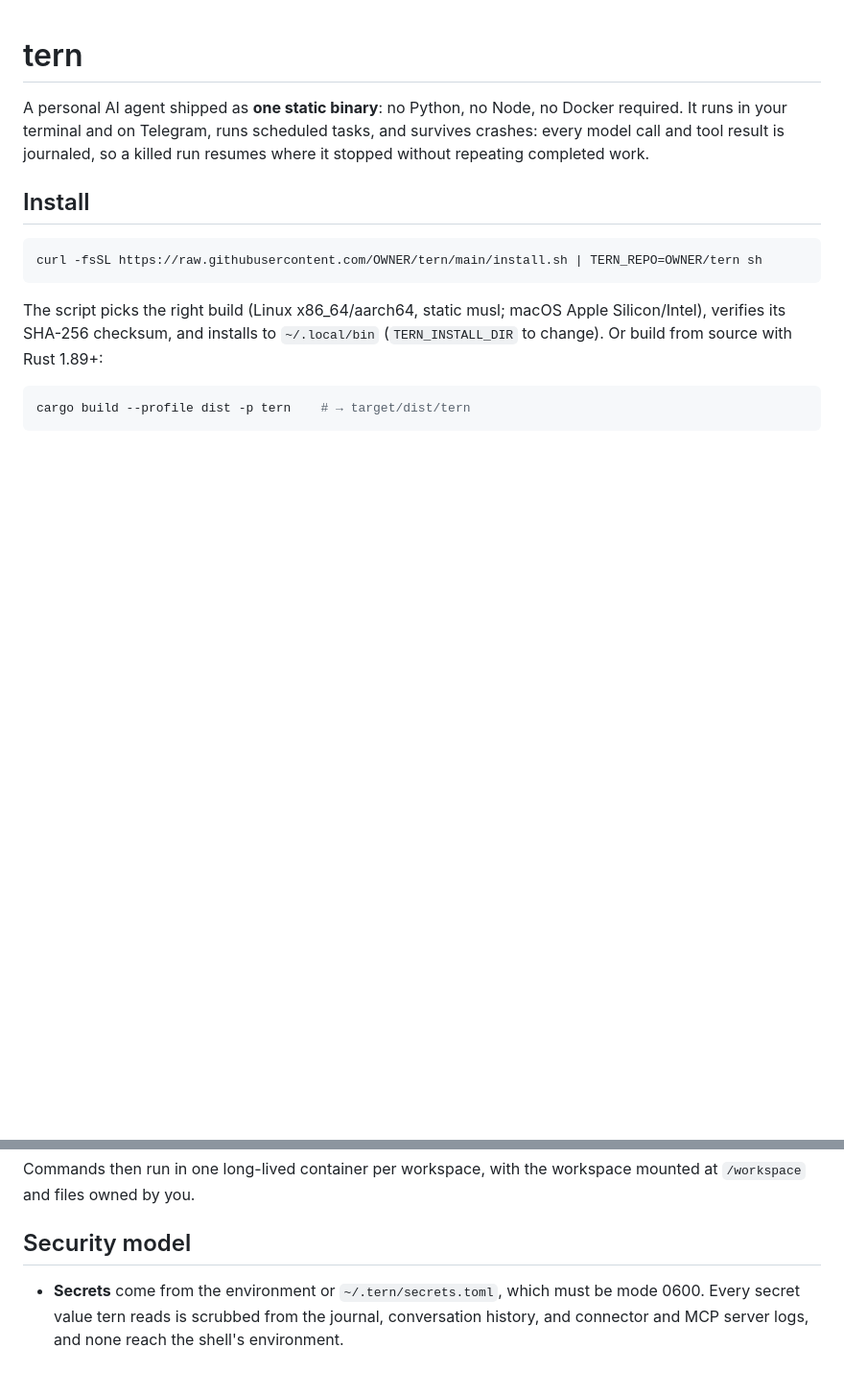
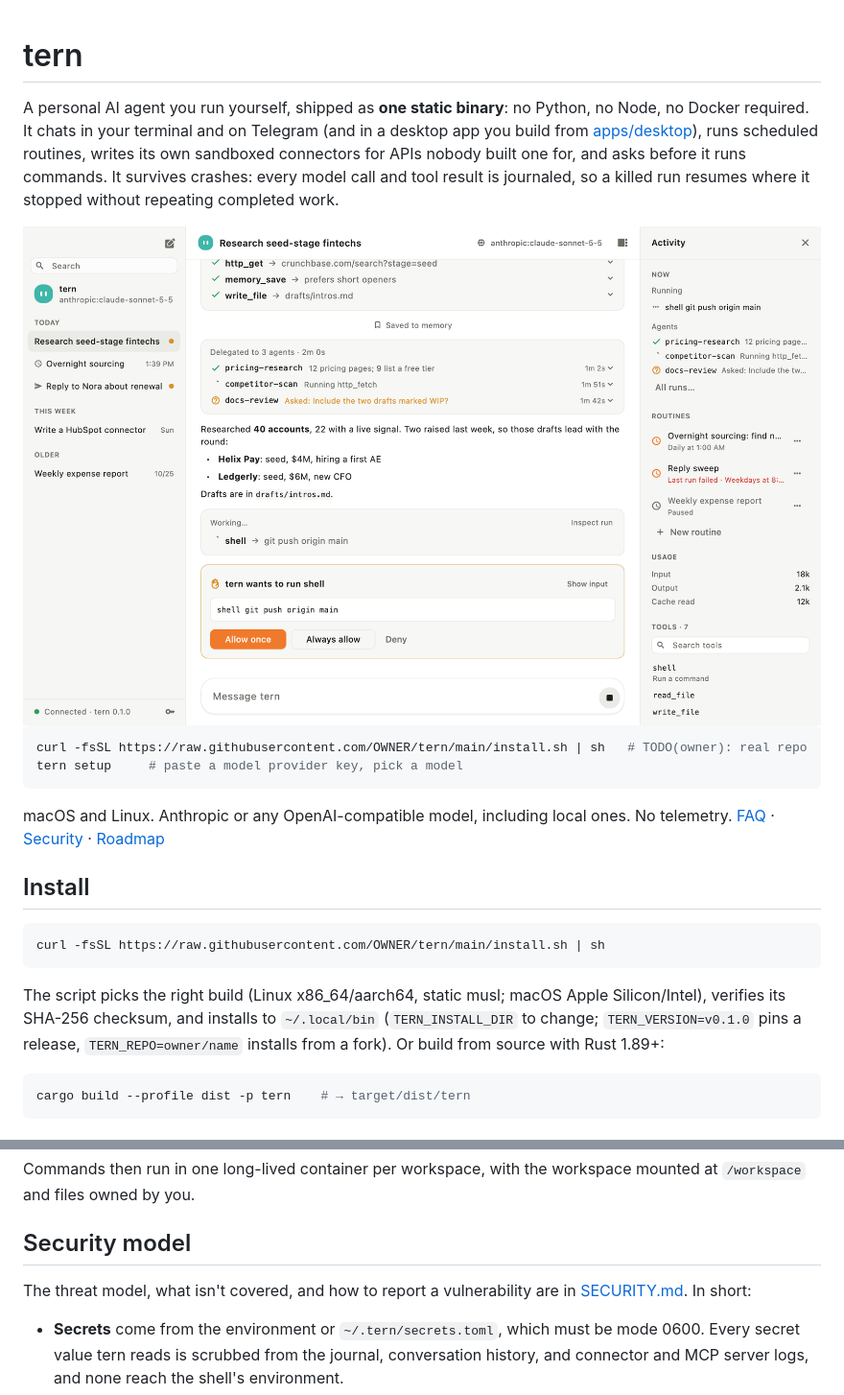
Before and after one commit to mitchellalderson/tern-agent, a Markdown page: README.md, 2 parts joined by grey strips. Shown at 96% size. Rendered like a GitHub page; pictures changed too: docs/assets/desktop-light.png (added); blank space fills up the shorter version.

````diff
--- a/README.md
+++ b/README.md
@@ -1,14 +1,29 @@
 # tern
 
-A personal AI agent shipped as **one static binary**: no Python, no Node, no Docker required. It runs in your terminal and on Telegram, runs scheduled tasks, and survives crashes: every model call and tool result is journaled, so a killed run resumes where it stopped without repeating completed work.
+A personal AI agent you run yourself, shipped as **one static binary**: no Python, no Node, no Docker required. It chats in your terminal and on Telegram (and in a desktop app you build from [apps/desktop](apps/desktop/README.md)), runs scheduled routines, writes its own sandboxed connectors for APIs nobody built one for, and asks before it runs commands. It survives crashes: every model call and tool result is journaled, so a killed run resumes where it stopped without repeating completed work.
+
+<!-- TODO(launch): replace this screenshot with docs/assets/demo.gif, the 90-second demo in docs/launch-plan.md §4.1
+     (routine, Telegram approval, kill -9 and resume, agent-written connector). The screenshot is the desktop app
+     rendered from demo data by apps/desktop/test/screenshot_test.dart. -->
+<picture>
+  <source media="(prefers-color-scheme: dark)" srcset="docs/assets/desktop-dark.png">
+  <img alt="The tern desktop app: a conversation that delegated to three sub-agents, an approval card for a shell command, and routines in the side panel" src="docs/assets/desktop-light.png">
+</picture>
+
+```sh
+curl -fsSL https://raw.githubusercontent.com/OWNER/tern/main/install.sh | sh   # TODO(owner): real repo
+tern setup     # paste a model provider key, pick a model
+```
+
+macOS and Linux. Anthropic or any OpenAI-compatible model, including local ones. No telemetry. [FAQ](docs/faq.md) · [Security](SECURITY.md) · [Roadmap](ROADMAP.md)
 
 ## Install
 
 ```sh
-curl -fsSL https://raw.githubusercontent.com/OWNER/tern/main/install.sh | TERN_REPO=OWNER/tern sh
+curl -fsSL https://raw.githubusercontent.com/OWNER/tern/main/install.sh | sh
 ```
 
-The script picks the right build (Linux x86_64/aarch64, static musl; macOS Apple Silicon/Intel), verifies its SHA-256 checksum, and installs to `~/.local/bin` (`TERN_INSTALL_DIR` to change). Or build from source with Rust 1.89+:
+The script picks the right build (Linux x86_64/aarch64, static musl; macOS Apple Silicon/Intel), verifies its SHA-256 checksum, and installs to `~/.local/bin` (`TERN_INSTALL_DIR` to change; `TERN_VERSION=v0.1.0` pins a release, `TERN_REPO=owner/name` installs from a fork). Or build from source with Rust 1.89+:
 
 ```sh
 cargo build --profile dist -p tern    # → target/dist/tern
@@ -302,6 +317,8 @@ Commands then run in one long-lived container per workspace, with the workspace
 
 ## Security model
 
+The threat model, what isn't covered, and how to report a vulnerability are in [SECURITY.md](SECURITY.md). In short:
+
 - **Secrets** come from the environment or `~/.tern/secrets.toml`, which must be mode 0600. Every secret value tern reads is scrubbed from the journal, conversation history, and connector and MCP server logs, and none reach the shell's environment.
 - **File tools** can't modify `~/.tern` and can't read `secrets.toml` or the database. Reads and writes outside the workspace need approval, and paths that escape the workspace through `..` or symlinks are refused.
 - **`http_fetch`** refuses loopback, private, link-local, and cloud-metadata addresses, checking every redirect hop and pinning DNS between the check and the connection.
````
Also changed, not shown: ROADMAP.md (added, +58 -0 lines), SECURITY.md (added, +76 -0 lines), docs/faq.md (added, +150 -0 lines), docs/assets/desktop-dark.png (added), 3 other files.
